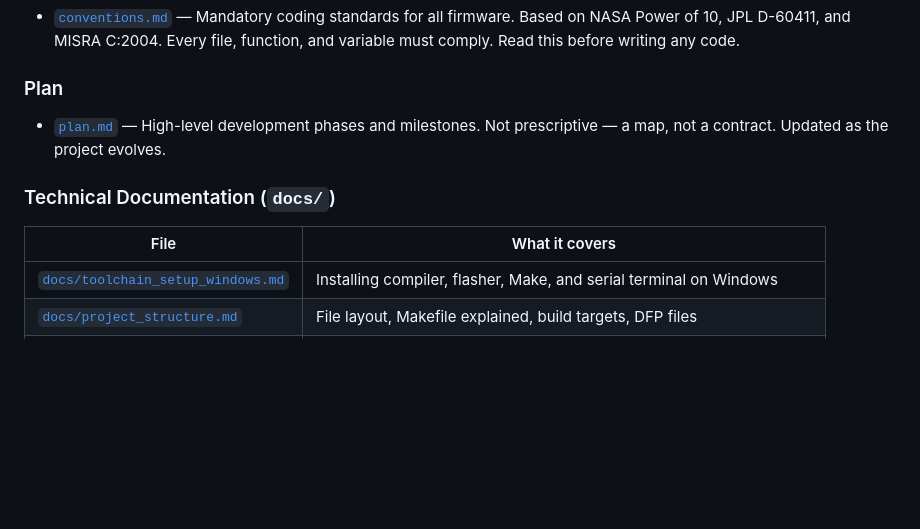
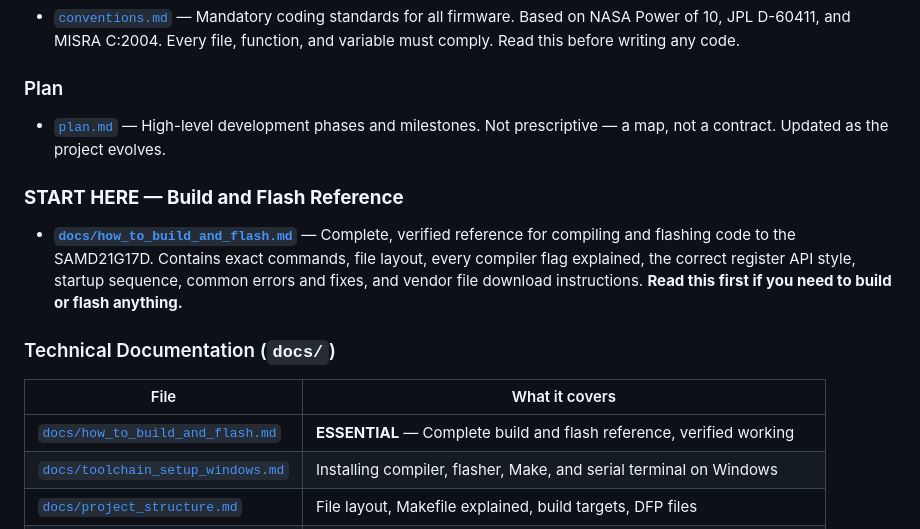
Before and after one commit to Walid-Belmo/EPS-second-try, a Markdown page: notes/readme.md, the part around the change. Rendered like a GitHub page; blank space fills up the shorter version.

```diff
--- a/notes/readme.md
+++ b/notes/readme.md
@@ -23,10 +23,20 @@ debugging.
 - [`plan.md`](plan.md) — High-level development phases and milestones.
   Not prescriptive — a map, not a contract. Updated as the project evolves.
 
+### **START HERE — Build and Flash Reference**
+
+- **[`docs/how_to_build_and_flash.md`](docs/how_to_build_and_flash.md)** —
+  Complete, verified reference for compiling and flashing code to the SAMD21G17D.
+  Contains exact commands, file layout, every compiler flag explained, the
+  correct register API style, startup sequence, common errors and fixes,
+  and vendor file download instructions. **Read this first if you need to
+  build or flash anything.**
+
 ### Technical Documentation (`docs/`)
 
 | File | What it covers |
 |---|---|
+| [`docs/how_to_build_and_flash.md`](docs/how_to_build_and_flash.md) | **ESSENTIAL** — Complete build and flash reference, verified working |
 | [`docs/toolchain_setup_windows.md`](docs/toolchain_setup_windows.md) | Installing compiler, flasher, Make, and serial terminal on Windows |
 | [`docs/project_structure.md`](docs/project_structure.md) | File layout, Makefile explained, build targets, DFP files |
 | [`docs/flashing.md`](docs/flashing.md) | How OpenOCD works, openocd.cfg, flash commands, common errors |
```
Also changed, not shown: docs/how_to_build_and_flash.md (added, +479 -0 lines).
